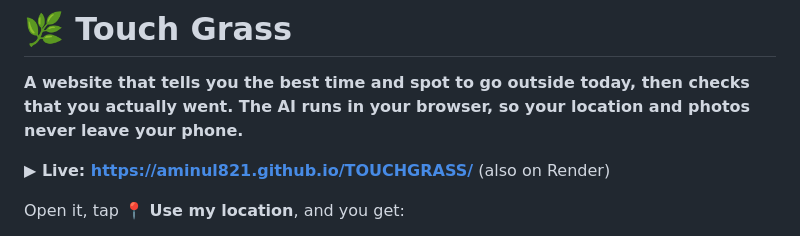
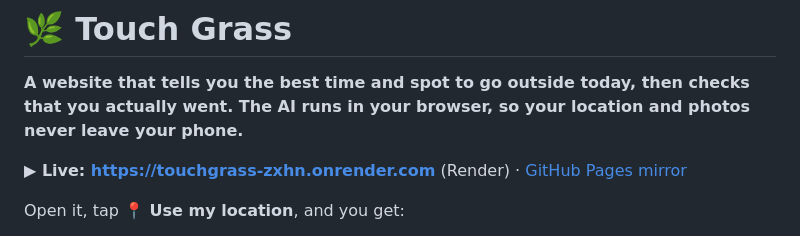
Before and after one commit to aminul821/TOUCHGRASS, a Markdown page: README.md, the part around the change. Drawn GitHub-style.

Commit message:
Link the live site on Render
Co-Authored-By: Claude Opus 5.5 <noreply@anthropic.com>
Claude-Session: https://claude.ai/code/session_01LmYK539gCHmYgwAH8bsKRD

```diff
--- a/README.md
+++ b/README.md
@@ -2,7 +2,7 @@
 
 **A website that tells you the best time and spot to go outside today, then checks that you actually went. The AI runs in your browser, so your location and photos never leave your phone.**
 
-**▶ Live: https://aminul821.github.io/TOUCHGRASS/** (also on Render)
+**▶ Live: https://touchgrass-zxhn.onrender.com** (Render) · [GitHub Pages mirror](https://aminul821.github.io/TOUCHGRASS/)
 
 Open it, tap **📍 Use my location**, and you get:
 
```
Also changed, not shown: docs/devto-post.md (+2 -2 lines).
